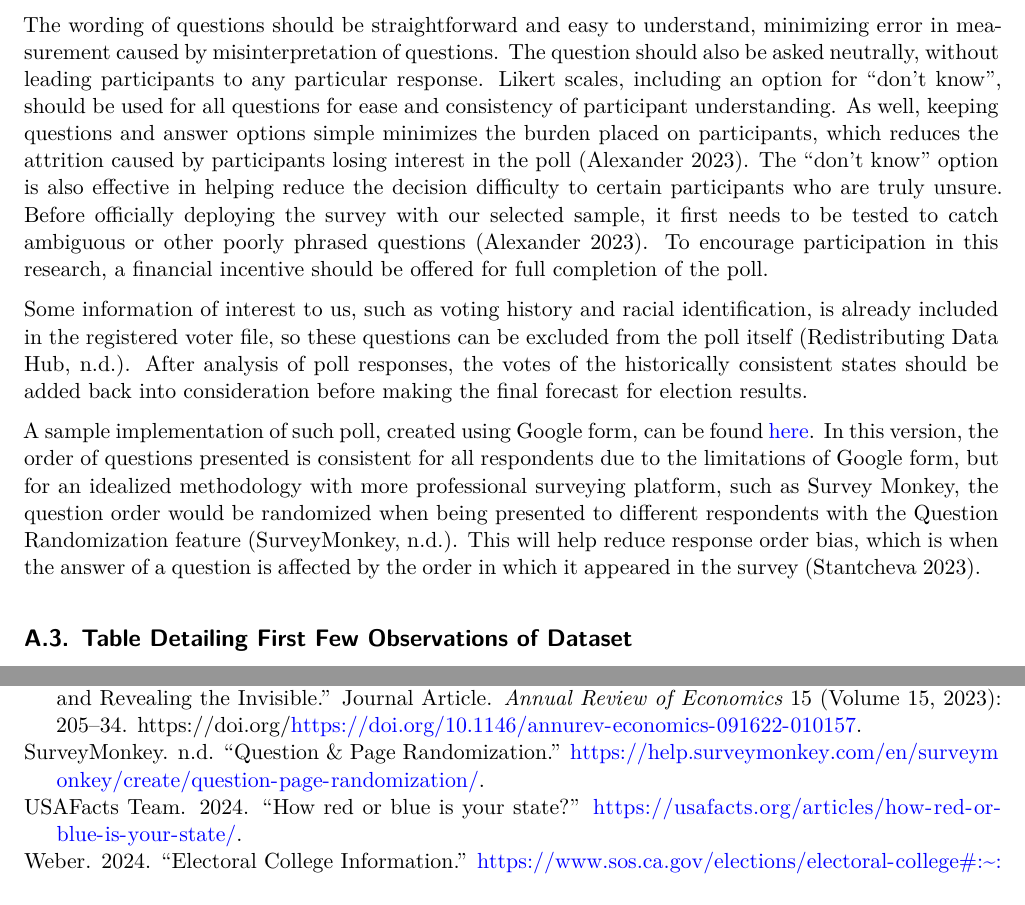
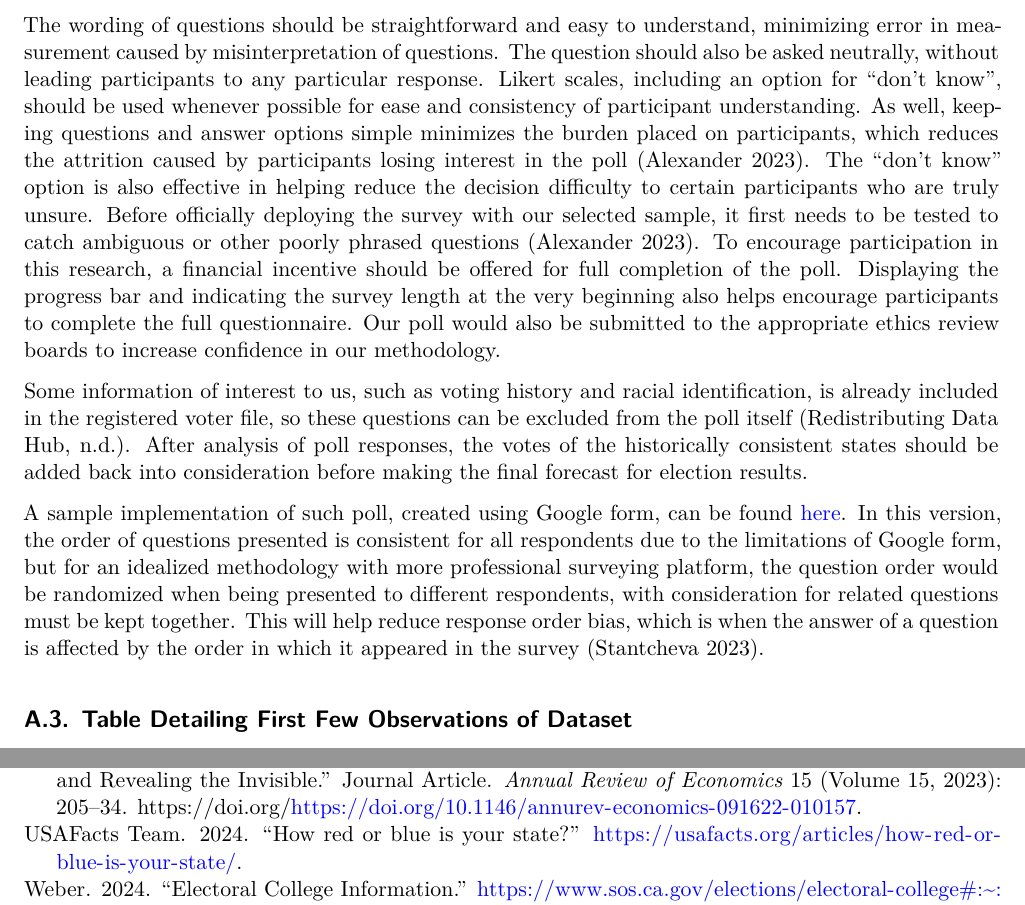
Before and after one commit to Ford-Robert/us-presidential-election, a Quarto document (paper/paper.qmd): two parts of pages 14 and 16 of 16, joined at a grey line, cut so that both start at the same text. Rendered offline with R 4.5, knitr and Pandoc in place of Quarto, then LaTeX, with nearby package versions.

Commit message:
updated ideal poll

```diff
--- a/paper/paper.qmd
+++ b/paper/paper.qmd
@@ -382,11 +382,11 @@ Next, within these states, probability proportionate to size will be used to sel
 
 After the sample has been selected with the above methods, the poll itself will be conducted through a survey sent to the chosen participants in order to reduce interviewer bias, or the effect of the interviewer’s own views on the measured responses, which can affect results when face-to-face or phone interviews are utilized [@citeTB]. As well, to reduce social desirability effect, the survey must emphasize in the beginning that the respondents’ identity will be kept anonymous to the researchers and the final reported data [@citeStantcheva].
 
-The wording of questions should be straightforward and easy to understand, minimizing error in measurement caused by misinterpretation of questions. The question should also be asked neutrally, without leading participants to any particular response. Likert scales, including an option for “don’t know”, should be used for all questions for ease and consistency of participant understanding. As well, keeping questions and answer options simple minimizes the burden placed on participants, which reduces the attrition caused by participants losing interest in the poll [@citeTB]. The “don’t know” option is also effective in helping reduce the decision difficulty to certain participants who are truly unsure. Before officially deploying the survey with our selected sample, it first needs to be tested to catch ambiguous or other poorly phrased questions [@citeTB]. To encourage participation in this research, a financial incentive should be offered for full completion of the poll.
+The wording of questions should be straightforward and easy to understand, minimizing error in measurement caused by misinterpretation of questions. The question should also be asked neutrally, without leading participants to any particular response. Likert scales, including an option for “don’t know”, should be used whenever possible for ease and consistency of participant understanding. As well, keeping questions and answer options simple minimizes the burden placed on participants, which reduces the attrition caused by participants losing interest in the poll [@citeTB]. The “don’t know” option is also effective in helping reduce the decision difficulty to certain participants who are truly unsure. Before officially deploying the survey with our selected sample, it first needs to be tested to catch ambiguous or other poorly phrased questions [@citeTB]. To encourage participation in this research, a financial incentive should be offered for full completion of the poll. Displaying the progress bar and indicating the survey length at the very beginning also helps encourage participants to complete the full questionnaire. Our poll would also be submitted to the appropriate ethics review boards to increase confidence in our methodology.
 
 Some information of interest to us, such as voting history and racial identification, is already included in the registered voter file, so these questions can be excluded from the poll itself [@voterfiledata]. After analysis of poll responses, the votes of the historically consistent states should be added back into consideration before making the final forecast for election results.
 
-A sample implementation of such poll, created using Google form, can be found [here](https://forms.gle/ti2rjGGVxBukv9dF6). In this version, the order of questions presented is consistent for all respondents due to the limitations of Google form, but for an idealized methodology with more professional surveying platform, such as Survey Monkey, the question order would be randomized when being presented to different respondents with the Question Randomization feature [@surveymonkey]. This will help reduce response order bias, which is when the answer of a question is affected by the order in which it appeared in the survey [@citeStantcheva].
+A sample implementation of such poll, created using Google form, can be found [here](https://forms.gle/ti2rjGGVxBukv9dF6). In this version, the order of questions presented is consistent for all respondents due to the limitations of Google form, but for an idealized methodology with more professional surveying platform, the question order would be randomized when being presented to different respondents, with consideration for related questions must be kept together. This will help reduce response order bias, which is when the answer of a question is affected by the order in which it appeared in the survey [@citeStantcheva].
 
 ## Table Detailing First Few Observations of Dataset {#sec-app-table}
 
--- a/paper/references.bib
+++ b/paper/references.bib
@@ -152,12 +152,6 @@
   url = {https://usafacts.org/articles/how-red-or-blue-is-your-state/}
 }
 
-@Article{surveymonkey,
-  author = {{SurveyMonkey}},
-  title = {Question & Page Randomization},
-  url = {https://help.surveymonkey.com/en/surveymonkey/create/question-page-randomization/},
-}
-
 @Article{quotasampling,
   author = {Heng Chen and Marie-Hélène Felt and Christopher Henry},
   title = {2017 Methods-of-Payment Survey: Sample Calibration and Variance Estimation},
```
